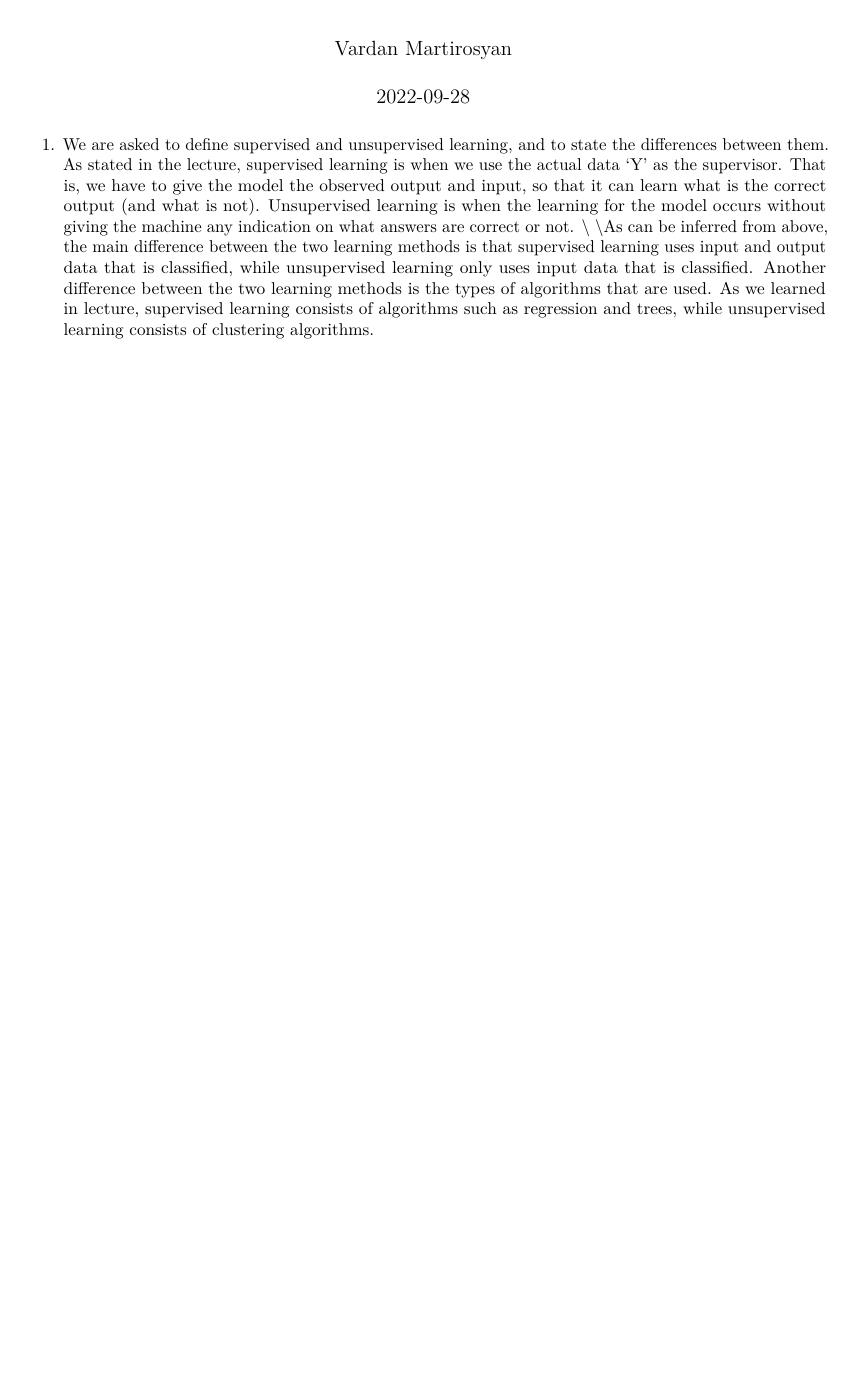
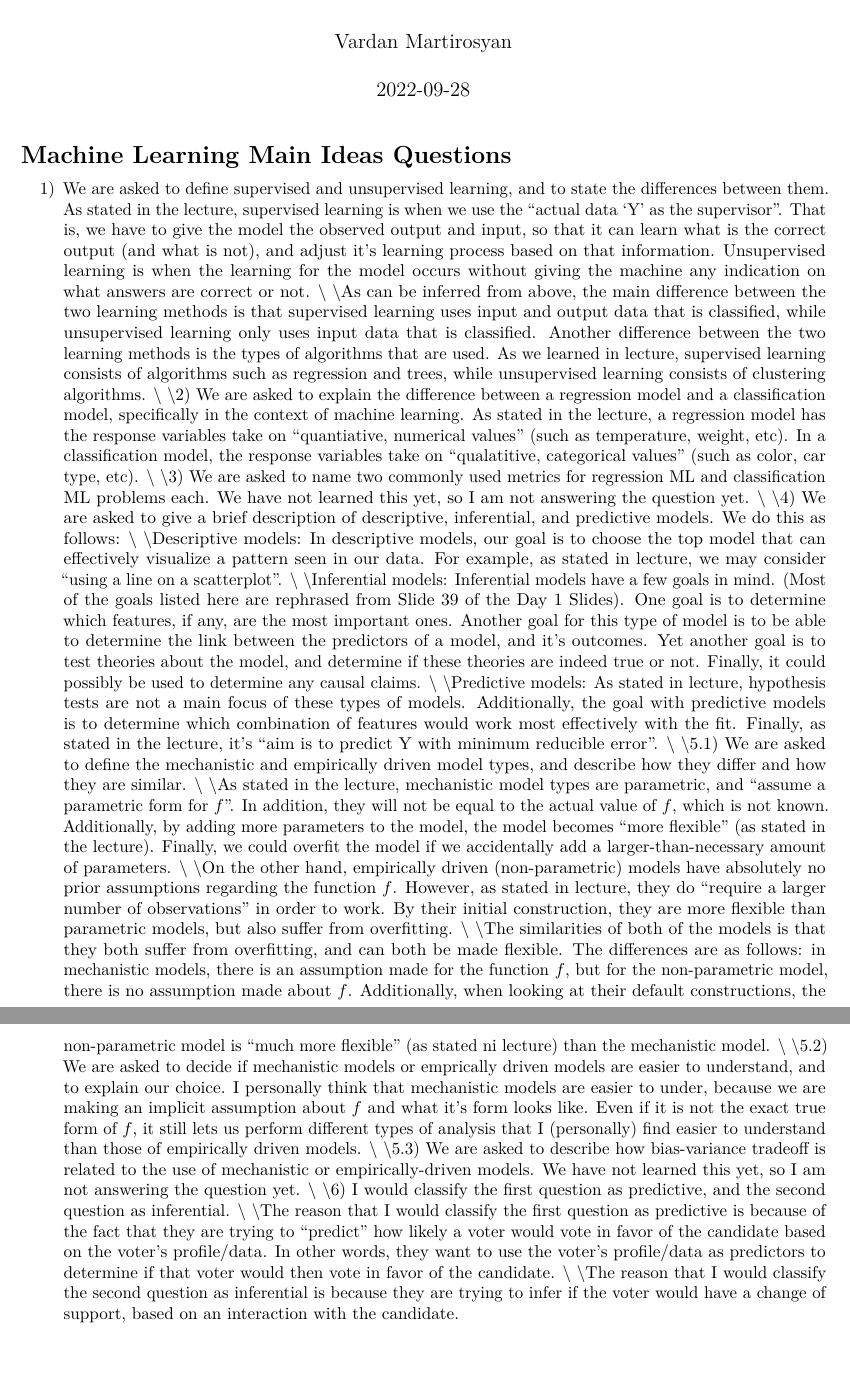
Before and after one commit to vardanjan/pstat131, an R Markdown document (Homework_1.Rmd): part of the page before the commit and two parts of pages 1 and 2 of 2 after it, the two joined at a grey line, cut so that both start at the same text, the shorter picture padded with empty space. Rendered offline with R 4.5, knitr and Pandoc, then LaTeX, with nearby package versions.

Commit message:
finished the written questions to the best of my knowledge.

````diff
--- a/Homework_1.Rmd
+++ b/Homework_1.Rmd
@@ -8,7 +8,37 @@ output: pdf_document
 ```{r setup, include=FALSE}
 knitr::opts_chunk$set(echo = TRUE)
 ```
-
-1. We are asked to define supervised and unsupervised learning, and to state the differences between them. As stated in the lecture, supervised learning is when we use the actual data 'Y' as the supervisor. That is, we have to give the model the observed output and input, so that it can learn what is the correct output (and what is not). Unsupervised learning is when the learning for the model occurs without giving the machine any indication on what answers are correct or not.
+\section*{Machine Learning Main Ideas Questions}
+1) We are asked to define supervised and unsupervised learning, and to state the differences between them. As stated in the lecture, supervised learning is when we use the "actual data 'Y' as the supervisor". That is, we have to give the model the observed output and input, so that it can learn what is the correct output (and what is not), and adjust it's learning process based on that information. Unsupervised learning is when the learning for the model occurs without giving the machine any indication on what answers are correct or not.
 \\
 \\As can be inferred from above, the main difference between the two learning methods is that supervised learning uses input and output data that is classified, while unsupervised learning only uses input data that is classified. Another difference between the two learning methods is the types of algorithms that are used. As we learned in lecture, supervised learning consists of algorithms such as regression and trees, while unsupervised learning consists of clustering algorithms.
+\\
+\\2) We are asked to explain the difference between a regression model and a classification model, specifically in the context of machine learning. As stated in the lecture, a regression model has the response variables take on "quantiative, numerical values" (such as temperature, weight, etc). In a classification model, the response variables take on "qualatitive, categorical values" (such as color, car type, etc).
+\\
+\\3) We are asked to name two commonly used metrics for regression ML and classification ML problems each. We have not learned this yet, so I am not answering the question yet.
+\\
+\\4) We are asked to give a brief description of descriptive, inferential, and predictive models. We do this as follows:
+\\
+\\Descriptive models: In descriptive models, our goal is to choose the top model that can effectively visualize a pattern seen in our data. For example, as stated in lecture, we may consider "using a line on a scatterplot".
+\\
+\\Inferential models: Inferential models have a few goals in mind. (Most of the goals listed here are rephrased from Slide 39 of the Day 1 Slides). One goal is to determine which features, if any, are the most important ones. Another goal for this type of model is to be able to determine the link between the predictors of a model, and it's outcomes. Yet another goal is to test theories about the model, and determine if these theories are indeed true or not. Finally, it could possibly be used to determine any causal claims.
+\\
+\\Predictive models: As stated in lecture, hypothesis tests are not a main focus of these types of models. Additionally, the goal with predictive models is to determine which combination of features would work most effectively with the fit. Finally, as stated in the lecture, it's "aim is to predict Y with minimum reducible error".
+\\
+\\5.1) We are asked to define the mechanistic and empirically driven model types, and describe how they differ and how they are similar.
+\\
+\\As stated in the lecture, mechanistic model types are parametric, and "assume a parametric form for $f$". In addition, they will not be equal to the actual value of $f$, which is not known. Additionally, by adding more parameters to the model, the model becomes "more flexible" (as stated in the lecture). Finally, we could overfit the model if we accidentally add a larger-than-necessary amount of parameters.
+\\
+\\On the other hand, empirically driven (non-parametric) models have absolutely no prior assumptions regarding the function $f$. However, as stated in lecture, they do "require a larger number of observations" in order to work. By their initial construction, they are more flexible than parametric models, but also suffer from overfitting.
+\\
+\\The similarities of both of the models is that they both suffer from overfitting, and can both be made flexible. The differences are as follows: in mechanistic models, there is an assumption made for the function $f$, but for the non-parametric model, there is no assumption made about $f$. Additionally, when looking at their default constructions, the non-parametric model is "much more flexible" (as stated ni lecture) than the mechanistic model.
+\\
+\\5.2) We are asked to decide if mechanistic models or emprically driven models are easier to understand, and to explain our choice. I personally think that mechanistic models are easier to under, because we are making an implicit assumption about $f$ and what it's form looks like. Even if it is not the exact true form of $f$, it still lets us perform different types of analysis that I (personally) find easier to understand than those of empirically driven models.
+\\
+\\5.3) We are asked to describe how bias-variance tradeoff is related to the use of mechanistic or empirically-driven models. We have not learned this yet, so I am not answering the question yet.
+\\
+\\6) I would classify the first question as predictive, and the second question as inferential.
+\\
+\\The reason that I would classify the first question as predictive is because of the fact that they are trying to "predict" how likely a voter would vote in favor of the candidate based on the voter's profile/data. In other words, they want to use the voter's profile/data as predictors to determine if that voter would then vote in favor of the candidate.
+\\
+\\The reason that I would classify the second question as inferential is because they are trying to infer if the voter would have a change of support, based on an interaction with the candidate.
````
